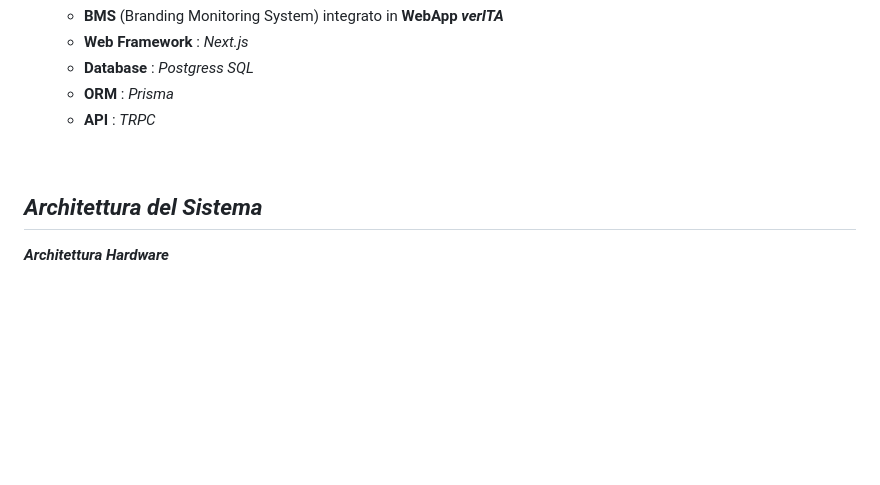
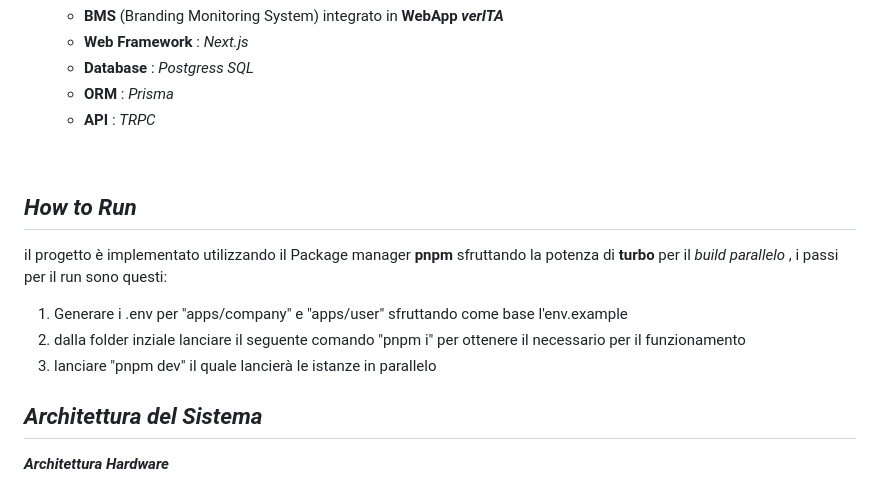
Before and after one commit to GrandeVx/verITA, a Markdown page: README.md, the part around the change. Drawn GitHub-style; blank space fills up the shorter version.

```diff
--- a/README.md
+++ b/README.md
@@ -33,6 +33,14 @@ Il _**Made in Italy**_ rappresenta un _**patrimonio inestimabile**_ riconosciuto
     - **API** : _TRPC_
 
 <br>
+
+## _How to Run_
+
+il progetto è implementato utilizzando il Package manager **pnpm** sfruttando la potenza di **turbo** per il _build parallelo_ , i passi per il run sono questi:
+
+1) Generare i .env per "apps/company" e "apps/user" sfruttando come base l'env.example
+2) dalla folder inziale lanciare il seguente comando "pnpm i" per ottenere il necessario per il funzionamento
+3) lanciare "pnpm dev" il quale lancierà le istanze in parallelo
 
 
 ## _Architettura del Sistema_
```
